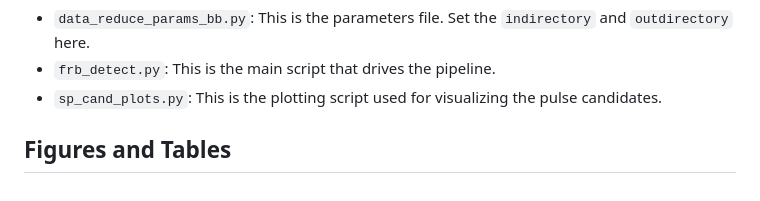
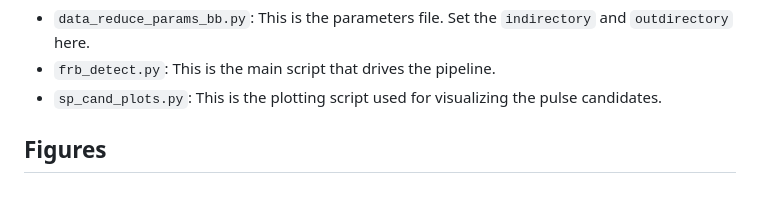
Before and after one commit to Evqn/frb-detection, a Markdown page: README.md, the part around the change. Drawn GitHub-style.

```diff
--- a/README.md
+++ b/README.md
@@ -47,4 +47,4 @@ The pipeline consists of three main scripts:
 - `frb_detect.py`: This is the main script that drives the pipeline.
 - `sp_cand_plots.py`: This is the plotting script used for visualizing the pulse candidates.
 
-## Figures and Tables
+## Figures
```
